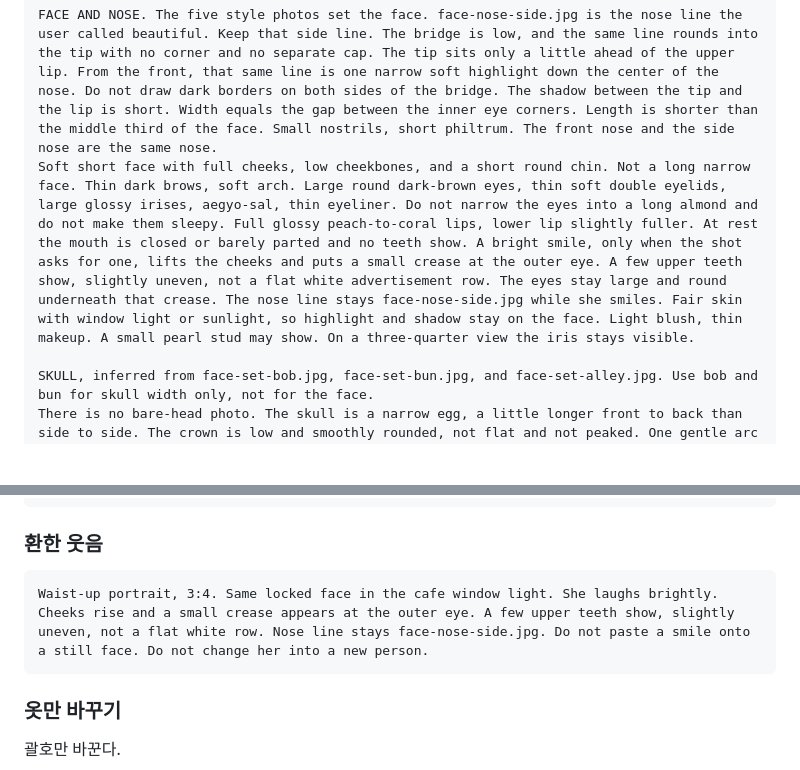
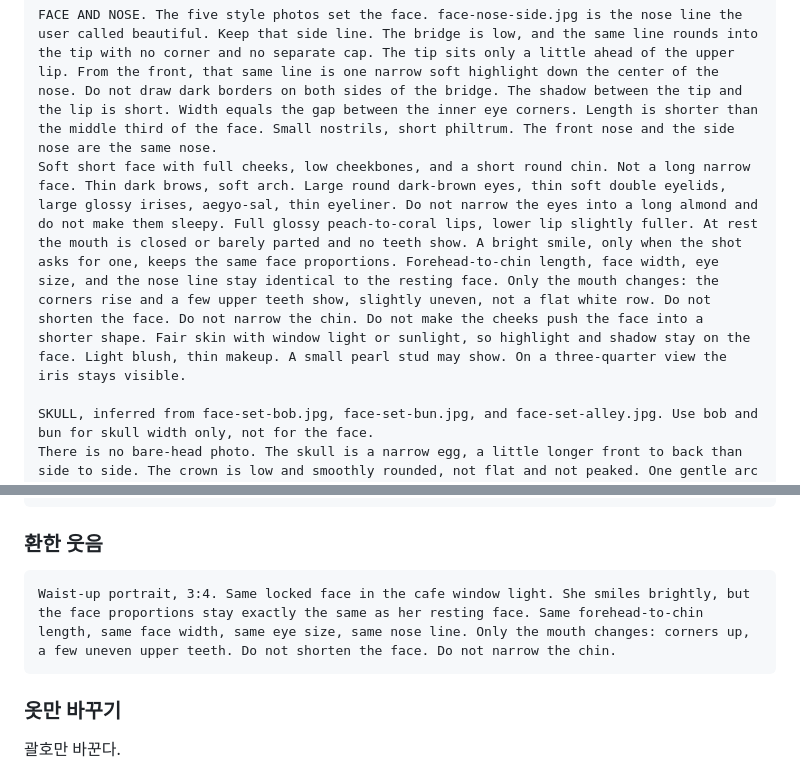
Before and after one commit to joogrowth/yosulson, a Markdown page: docs/manyuji/CHATGPT-PROMPTS.md, 2 parts joined by grey strips. Rendered like a GitHub page; blank space fills up the shorter version.

````diff
--- a/docs/manyuji/CHATGPT-PROMPTS.md
+++ b/docs/manyuji/CHATGPT-PROMPTS.md
@@ -17,7 +17,7 @@ ChatGPT, 또는 다른 이미지 AI에 넣을 때 순서다.
 The attached photos are the locked canon for one fictional woman named 만유지. The user confirmed this appearance. It is absolute. Angle, pose, outfit, place, and expression may change. Her face may not. front.jpg, side.jpg, and back.jpg are the BODY only. Their faces are an older face. Ignore those faces. The face style is face-set-cafe.jpg, face-style-garden.jpg, face-style-knit.jpg, face-style-pink.jpg, and face-set-alley.jpg. face-nose-side.jpg is the nose line. There is no locked smile photo. The first bright smile was rejected because the mouth looked pasted on. Do not use face-front.jpg, face-side.jpg, face.jpg, cafe-white-approved.jpg, face-fit-front.jpg, face-fit-side.jpg, face-fit-source.jpg, or standard-sheet.jpg for the face. Those are older faces. Do not invent a new face for a new angle or a new pose. Do not average her into a generic pretty woman and do not return to the older narrower sleepy eyes, the fitting-room face, the raised studio nose, or the chestnut high ponytail. A new outfit or a new place is allowed. Her face, skull, and these body points are not. The face photos are not the bust reference. Keep the bust at a 70B that stays inside the shoulder width. Hair color in the style set is auburn, chestnut, or black. Follow the hairstyle named in the shot.
 
 FACE AND NOSE. The five style photos set the face. face-nose-side.jpg is the nose line the user called beautiful. Keep that side line. The bridge is low, and the same line rounds into the tip with no corner and no separate cap. The tip sits only a little ahead of the upper lip. From the front, that same line is one narrow soft highlight down the center of the nose. Do not draw dark borders on both sides of the bridge. The shadow between the tip and the lip is short. Width equals the gap between the inner eye corners. Length is shorter than the middle third of the face. Small nostrils, short philtrum. The front nose and the side nose are the same nose.
-Soft short face with full cheeks, low cheekbones, and a short round chin. Not a long narrow face. Thin dark brows, soft arch. Large round dark-brown eyes, thin soft double eyelids, large glossy irises, aegyo-sal, thin eyeliner. Do not narrow the eyes into a long almond and do not make them sleepy. Full glossy peach-to-coral lips, lower lip slightly fuller. At rest the mouth is closed or barely parted and no teeth show. A bright smile, only when the shot asks for one, lifts the cheeks and puts a small crease at the outer eye. A few upper teeth show, slightly uneven, not a flat white advertisement row. The eyes stay large and round underneath that crease. The nose line stays face-nose-side.jpg while she smiles. Fair skin with window light or sunlight, so highlight and shadow stay on the face. Light blush, thin makeup. A small pearl stud may show. On a three-quarter view the iris stays visible.
+Soft short face with full cheeks, low cheekbones, and a short round chin. Not a long narrow face. Thin dark brows, soft arch. Large round dark-brown eyes, thin soft double eyelids, large glossy irises, aegyo-sal, thin eyeliner. Do not narrow the eyes into a long almond and do not make them sleepy. Full glossy peach-to-coral lips, lower lip slightly fuller. At rest the mouth is closed or barely parted and no teeth show. A bright smile, only when the shot asks for one, keeps the same face proportions. Forehead-to-chin length, face width, eye size, and the nose line stay identical to the resting face. Only the mouth changes: the corners rise and a few upper teeth show, slightly uneven, not a flat white row. Do not shorten the face. Do not narrow the chin. Do not make the cheeks push the face into a shorter shape. Fair skin with window light or sunlight, so highlight and shadow stay on the face. Light blush, thin makeup. A small pearl stud may show. On a three-quarter view the iris stays visible.
 
 SKULL, inferred from face-set-bob.jpg, face-set-bun.jpg, and face-set-alley.jpg. Use bob and bun for skull width only, not for the face.
 There is no bare-head photo. The skull is a narrow egg, a little longer front to back than side to side. The crown is low and smoothly rounded, not flat and not peaked. One gentle arc runs from above the ear to the crown. The temples are narrow and do not bulge. The widest part of the skull is just above the ears and is only slightly wider than the cheekbones. The forehead is not wide. In profile the forehead slopes gently back from the brow. The occiput is low and short, rounding down into the neck. It is not cut flat and it does not project backward as a ball. A low bun sits at the base of that occiput, just above the neck. The face narrows from this skull toward the chin.
@@ -94,7 +94,7 @@ Waist-up portrait, 3:4. Match face-set-cafe.jpg and face-style-pink.jpg. Soft sh
 ### 환한 웃음
 
 ```text
-Waist-up portrait, 3:4. Same locked face in the cafe window light. She laughs brightly. Cheeks rise and a small crease appears at the outer eye. A few upper teeth show, slightly uneven, not a flat white row. Nose line stays face-nose-side.jpg. Do not paste a smile onto a still face. Do not change her into a new person.
+Waist-up portrait, 3:4. Same locked face in the cafe window light. She smiles brightly, but the face proportions stay exactly the same as her resting face. Same forehead-to-chin length, same face width, same eye size, same nose line. Only the mouth changes: corners up, a few uneven upper teeth. Do not shorten the face. Do not narrow the chin.
 ```
 
 ### 옷만 바꾸기
````
Also changed, not shown: docs/manyuji/GUIDELINE.md (+2 -2 lines).
